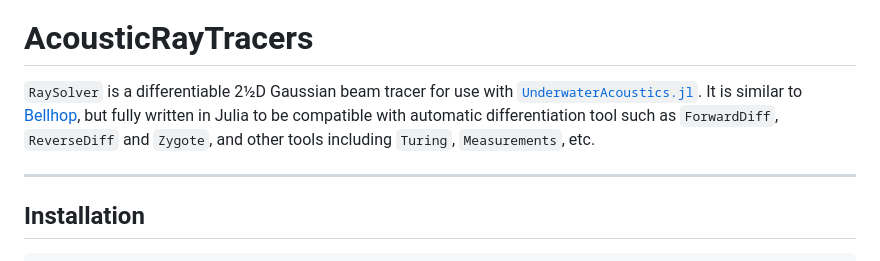
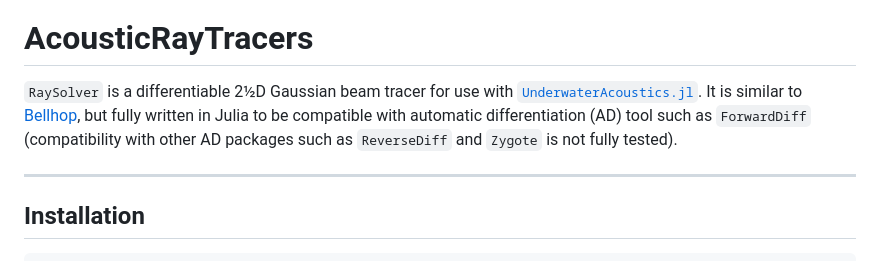
Before and after one commit to org-arl/AcousticRayTracers.jl, a Markdown page: README.md, the part around the change. GitHub-like rendering.

Commit message:
doc: remove claim of compat with Zygote/ReverseDiff

```diff
--- a/README.md
+++ b/README.md
@@ -5,8 +5,8 @@
 # AcousticRayTracers
 
 `RaySolver` is a differentiable 2½D Gaussian beam tracer for use with [`UnderwaterAcoustics.jl`](https://github.com/org-arl/UnderwaterAcoustics.jl).
-It is similar to [Bellhop](http://oalib.hlsresearch.com/AcousticsToolbox/), but fully written in Julia to be compatible with automatic differentiation
-tool such as `ForwardDiff`, `ReverseDiff` and `Zygote`, and other tools including `Turing`, `Measurements`, etc.
+It is similar to [Bellhop](http://oalib.hlsresearch.com/AcousticsToolbox/), but fully written in Julia to be compatible with automatic differentiation (AD)
+tool such as `ForwardDiff` (compatibility with other AD packages such as `ReverseDiff` and `Zygote` is not fully tested).
 
 ---
 
```
